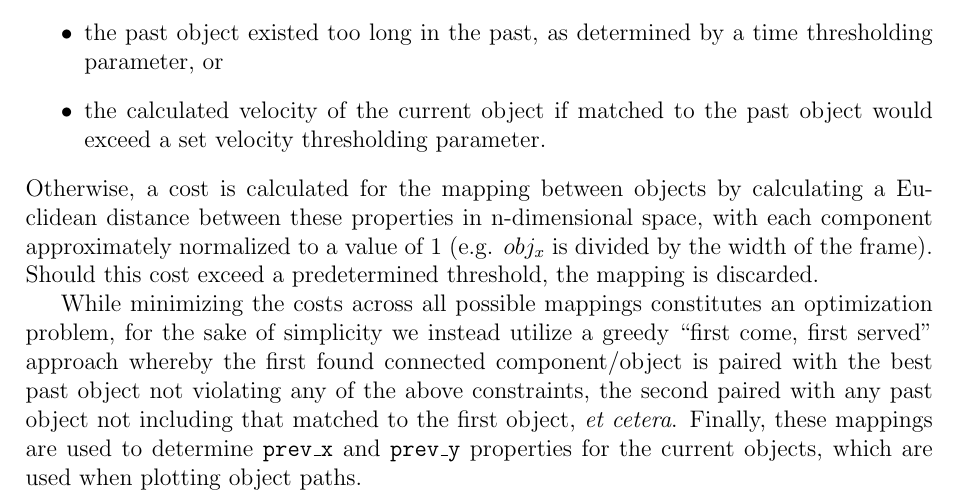
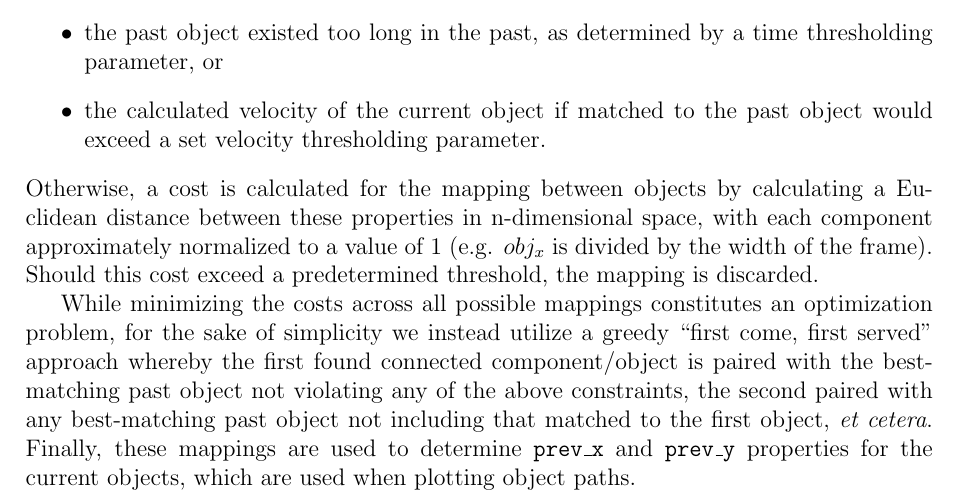
Before and after one commit to hchasestevens/av1, a LaTeX document (report/report.tex): part of page 3 of 15, cut so that both start at the same text. Compiled offline with pdfLaTeX.

Commit message:
Clarify object matching

```diff
--- a/report/report.tex
+++ b/report/report.tex
@@ -65,7 +65,7 @@ For each potential mapping between current and past objects, the mapping is imme
 \end{itemize}
 Otherwise, a cost is calculated for the mapping between objects by calculating a Euclidean distance between these properties in n-dimensional space, with each component approximately normalized to a value of 1 (e.g. $obj_{x}$ is divided by the width of the frame). Should this cost exceed a predetermined threshold, the mapping is discarded.
 
-While minimizing the costs across all possible mappings constitutes an optimization problem, for the sake of simplicity we instead utilize a greedy ``first come, first served" approach whereby the first found connected component/object is paired with the best past object not violating any of the above constraints, the second paired with any past object not including that matched to the first object, \textit{et cetera}. Finally, these mappings are used to determine \texttt{prev\_x} and \texttt{prev\_y} properties for the current objects, which are used when plotting object paths.
+While minimizing the costs across all possible mappings constitutes an optimization problem, for the sake of simplicity we instead utilize a greedy ``first come, first served" approach whereby the first found connected component/object is paired with the best-matching past object not violating any of the above constraints, the second paired with any best-matching past object not including that matched to the first object, \textit{et cetera}. Finally, these mappings are used to determine \texttt{prev\_x} and \texttt{prev\_y} properties for the current objects, which are used when plotting object paths.
 
 \section{Results}
 
```
